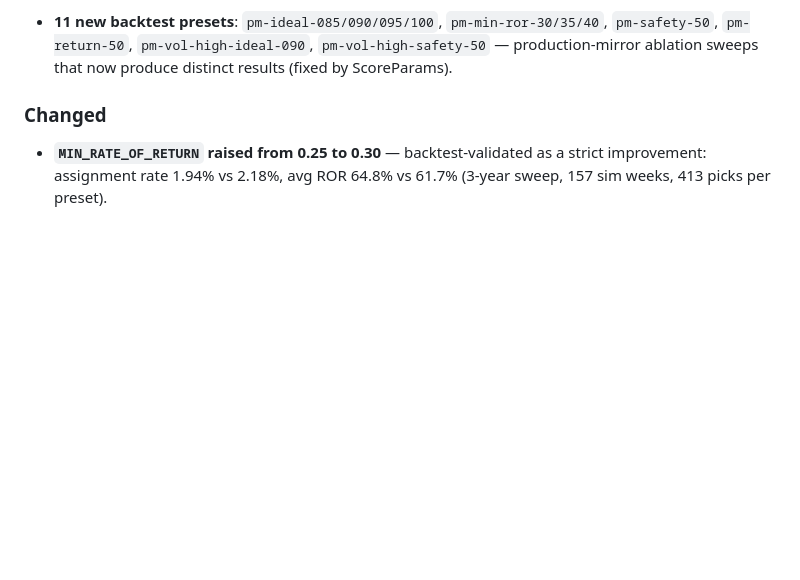
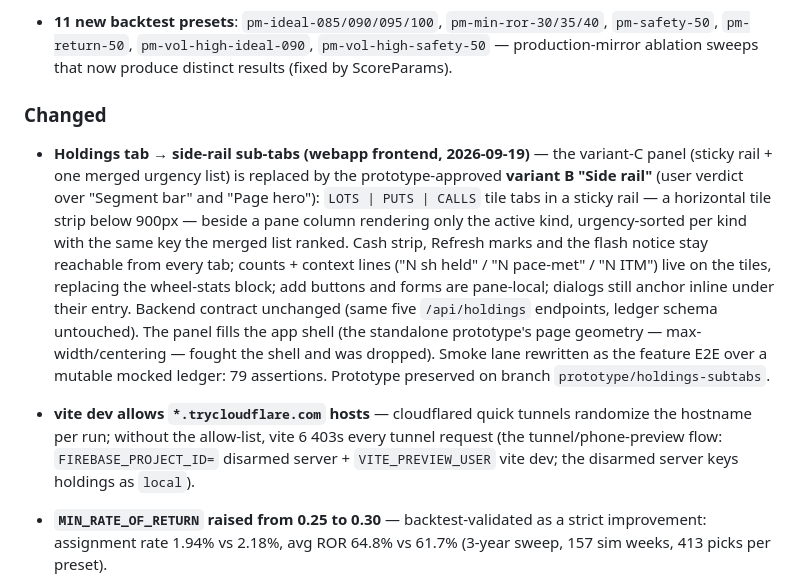
Before and after one commit to yinloo-ola/market_int, a Markdown page: CHANGELOG.md, the part around the change. Drawn GitHub-style; blank space fills up the shorter version.

Commit message:
docs: holdings side-rail sub-tabs changelog + tunnel/preview lessons

```diff
--- a/CHANGELOG.md
+++ b/CHANGELOG.md
@@ -16,6 +16,9 @@ and this project adheres to [Semantic Versioning](https://semver.org/spec/v2.0.0
 - **11 new backtest presets**: `pm-ideal-085/090/095/100`, `pm-min-ror-30/35/40`, `pm-safety-50`, `pm-return-50`, `pm-vol-high-ideal-090`, `pm-vol-high-safety-50` — production-mirror ablation sweeps that now produce distinct results (fixed by ScoreParams).
 
 ### Changed
+
+- **Holdings tab → side-rail sub-tabs (webapp frontend, 2026-09-19)** — the variant-C panel (sticky rail + one merged urgency list) is replaced by the prototype-approved **variant B "Side rail"** (user verdict over "Segment bar" and "Page hero"): `LOTS | PUTS | CALLS` tile tabs in a sticky rail — a horizontal tile strip below 900px — beside a pane column rendering only the active kind, urgency-sorted per kind with the same key the merged list ranked. Cash strip, Refresh marks and the flash notice stay reachable from every tab; counts + context lines ("N sh held" / "N pace-met" / "N ITM") live on the tiles, replacing the wheel-stats block; add buttons and forms are pane-local; dialogs still anchor inline under their entry. Backend contract unchanged (same five `/api/holdings` endpoints, ledger schema untouched). The panel fills the app shell (the standalone prototype's page geometry — max-width/centering — fought the shell and was dropped). Smoke lane rewritten as the feature E2E over a mutable mocked ledger: 79 assertions. Prototype preserved on branch `prototype/holdings-subtabs`.
+- **vite dev allows `*.trycloudflare.com` hosts** — cloudflared quick tunnels randomize the hostname per run; without the allow-list, vite 6 403s every tunnel request (the tunnel/phone-preview flow: `FIREBASE_PROJECT_ID=` disarmed server + `VITE_PREVIEW_USER` vite dev; the disarmed server keys holdings as `local`).
 
 - **`MIN_RATE_OF_RETURN` raised from 0.25 to 0.30** — backtest-validated as a strict improvement: assignment rate 1.94% vs 2.18%, avg ROR 64.8% vs 61.7% (3-year sweep, 157 sim weeks, 413 picks per preset).
 - **Vol-tier annotation (D2, 2026-07)** — each published put pick is annotated with a volatility tier in the Telegram caption (`🟢` vol ≥ 0.38, `🟡` 0.28–0.38, `🔴` < 0.28) and a numeric value, plus a new `realized_vol` column in the published option-chain CSV. Surfaces capital-efficiency context (high-vol names deliver materially higher `rate_of_return` at matched assignment rate, per the 1.21M-observation calibration run) **without filtering** — the bot's output is a research candidate pool, not a trade list.
```
Also changed, not shown: docs/lessons.md (+17 -0 lines).
